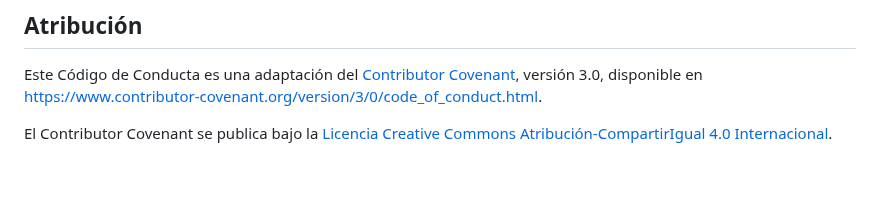
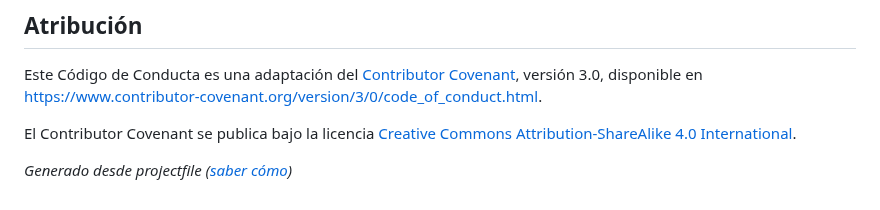
Before and after one commit to projectfile-org/ci, a Markdown page: docs/es/CODE_OF_CONDUCT.md, the part around one of its changes. Rendered like a GitHub page; blank space fills up the shorter version.

```diff
--- a/docs/es/CODE_OF_CONDUCT.md
+++ b/docs/es/CODE_OF_CONDUCT.md
@@ -89,9 +89,11 @@ Este Código de Conducta es una adaptación del [Contributor Covenant][homepage]
 versión 3.0, disponible en
 <https://www.contributor-covenant.org/version/3/0/code_of_conduct.html>.
 
-El Contributor Covenant se publica bajo la
-[Licencia Creative Commons Atribución-CompartirIgual 4.0 Internacional][CC-BY-SA].
+El Contributor Covenant se publica bajo la licencia
+[Creative Commons Attribution-ShareAlike 4.0 International][CC-BY-SA].
 
 [homepage]: https://www.contributor-covenant.org
 [CC-BY-SA]: https://creativecommons.org/licenses/by-sa/4.0/
+
+*Generado desde projectfile ([saber cómo](https://projectfile.org/how-to/code-of-conduct))*
 <!-- textlint-enable -->
```
Also changed, not shown: other parts of docs/es/CODE_OF_CONDUCT.md (+3 -3 lines), CODE_OF_CONDUCT.md (+6 -3 lines), docs/uk/CODE_OF_CONDUCT.md (+5 -3 lines).
